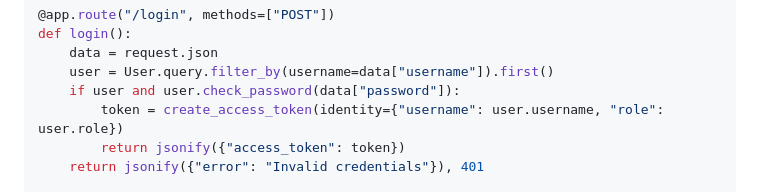
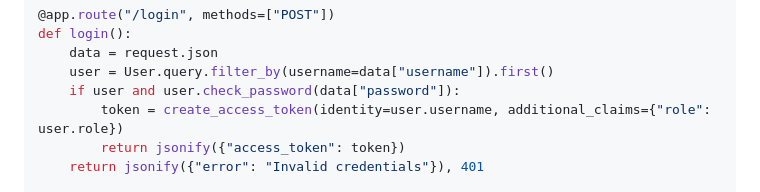
Before and after one commit to vinod-kayartaya/ev-flask-aug-2025, a Markdown page: day4/1. Authentication and authorization.md, the part around the change. GitHub-like rendering.

Commit message:
updated auth notes

```diff
--- a/day4/1. Authentication and authorization.md
+++ b/day4/1. Authentication and authorization.md
@@ -95,7 +95,7 @@ def login():
     data = request.json
     user = User.query.filter_by(username=data["username"]).first()
     if user and user.check_password(data["password"]):
-        token = create_access_token(identity={"username": user.username, "role": user.role})
+        token = create_access_token(identity=user.username, additional_claims={"role": user.role})
         return jsonify({"access_token": token})
     return jsonify({"error": "Invalid credentials"}), 401
 
```
